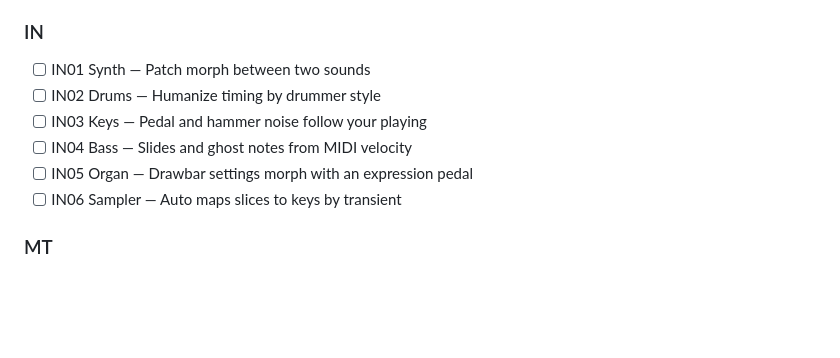
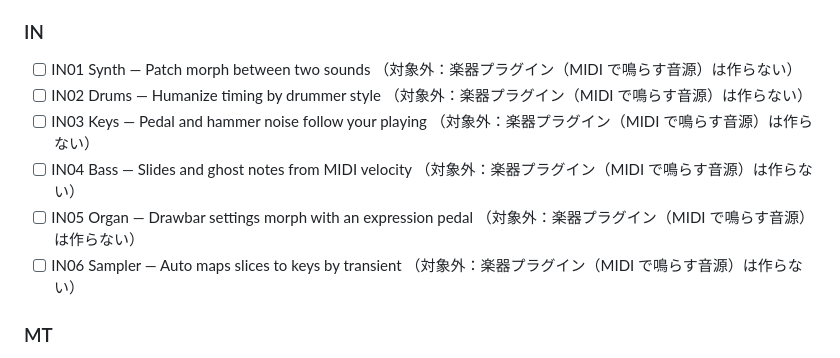
Before and after one commit to kajisho5/sw-audio, a Markdown page: docs/tasks.md, the part around the change. Drawn GitHub-style; blank space fills up the shorter version.

Commit message:
tasks: instrument plug-ins (IN01-IN06) are out of scope
Co-Authored-By: Claude Sonnet 5.5 <noreply@anthropic.com>
Claude-Session: https://claude.ai/code/session_01MpJANh4PvD6KNbQFuwN372

```diff
--- a/docs/tasks.md
+++ b/docs/tasks.md
@@ -134,12 +134,12 @@
 - [x] CR06 One Knob — One knob drives six effects with tuned macro curves
 
 ### IN
-- [ ] IN01 Synth — Patch morph between two sounds
-- [ ] IN02 Drums — Humanize timing by drummer style
-- [ ] IN03 Keys — Pedal and hammer noise follow your playing
-- [ ] IN04 Bass — Slides and ghost notes from MIDI velocity
-- [ ] IN05 Organ — Drawbar settings morph with an expression pedal
-- [ ] IN06 Sampler — Auto maps slices to keys by transient
+- [ ] IN01 Synth — Patch morph between two sounds （対象外：楽器プラグイン（MIDI で鳴らす音源）は作らない）
+- [ ] IN02 Drums — Humanize timing by drummer style （対象外：楽器プラグイン（MIDI で鳴らす音源）は作らない）
+- [ ] IN03 Keys — Pedal and hammer noise follow your playing （対象外：楽器プラグイン（MIDI で鳴らす音源）は作らない）
+- [ ] IN04 Bass — Slides and ghost notes from MIDI velocity （対象外：楽器プラグイン（MIDI で鳴らす音源）は作らない）
+- [ ] IN05 Organ — Drawbar settings morph with an expression pedal （対象外：楽器プラグイン（MIDI で鳴らす音源）は作らない）
+- [ ] IN06 Sampler — Auto maps slices to keys by transient （対象外：楽器プラグイン（MIDI で鳴らす音源）は作らない）
 
 ### MT
 - [ ] MT01 Loudness — Loudness presets for Japanese broadcast and streaming
```
